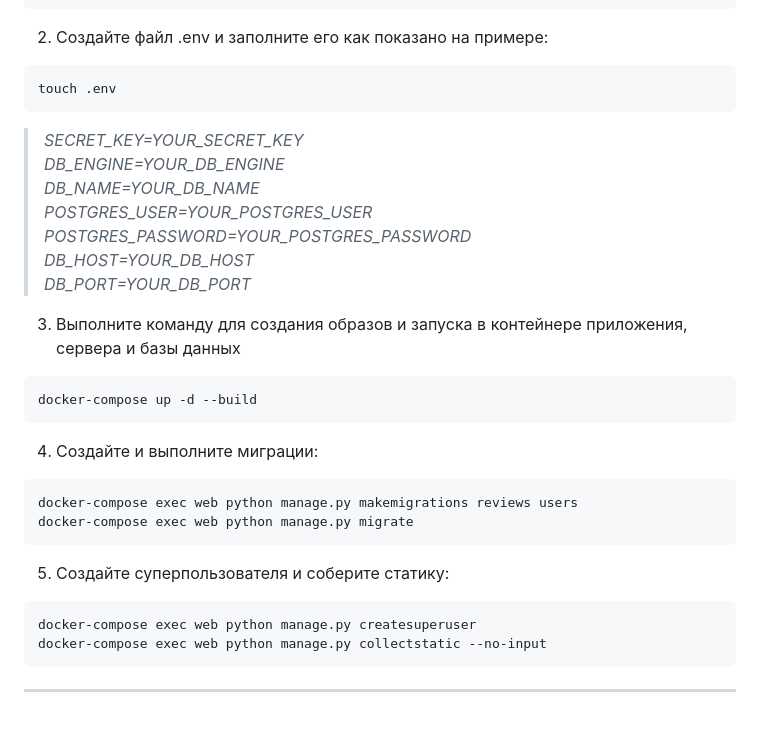
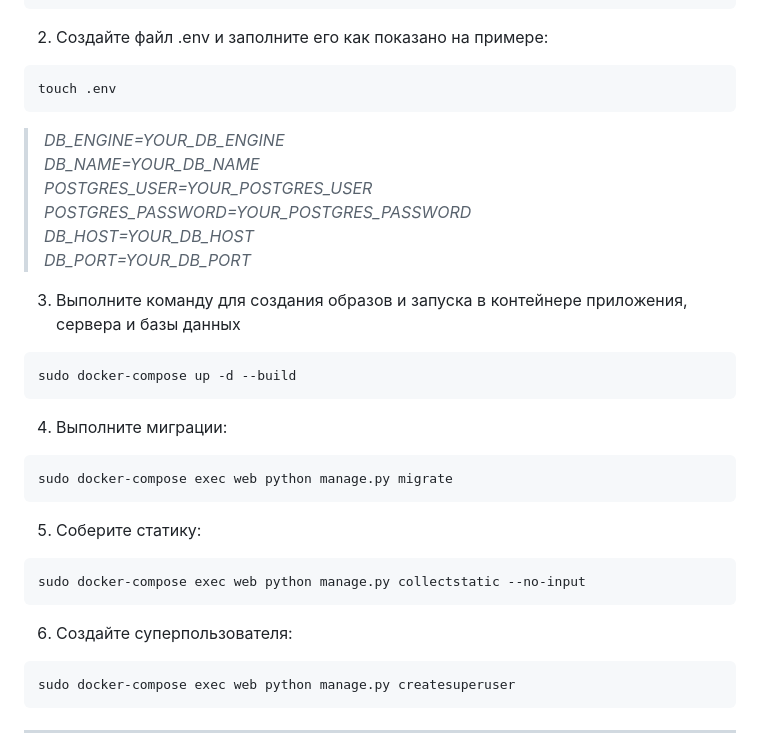
Before and after one commit to DmitriiParshin/yamdb_final, a Markdown page: README.md, the part around the change. GitHub-like rendering; blank space fills up the shorter version.

Commit message:
fixed bugs

````diff
--- a/README.md
+++ b/README.md
@@ -46,8 +46,7 @@ cd yamdb_final
 ```
 touch .env
 ```
->_SECRET_KEY=YOUR_SECRET_KEY
-DB_ENGINE=YOUR_DB_ENGINE
+>_DB_ENGINE=YOUR_DB_ENGINE
 DB_NAME=YOUR_DB_NAME
 POSTGRES_USER=YOUR_POSTGRES_USER
 POSTGRES_PASSWORD=YOUR_POSTGRES_PASSWORD
@@ -56,17 +55,19 @@ DB_PORT=YOUR_DB_PORT_
 
 3. Выполните команду для создания образов и запуска в контейнере приложения, сервера и базы данных
 ```
-docker-compose up -d --build
+sudo docker-compose up -d --build
 ```
-4. Создайте и выполните миграции:
+4. Выполните миграции:
 ```
-docker-compose exec web python manage.py makemigrations reviews users
-docker-compose exec web python manage.py migrate
+sudo docker-compose exec web python manage.py migrate
 ```
-5. Создайте суперпользователя и соберите статику:
+5. Соберите статику:
 ```
-docker-compose exec web python manage.py createsuperuser
-docker-compose exec web python manage.py collectstatic --no-input
+sudo docker-compose exec web python manage.py collectstatic --no-input
+```
+6. Создайте суперпользователя:
+```
+sudo docker-compose exec web python manage.py createsuperuser
 ```
 __________________________________
 _Ваш проект запустился на http://localhost/
````
